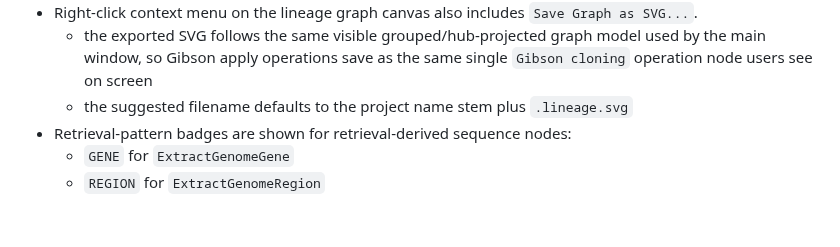
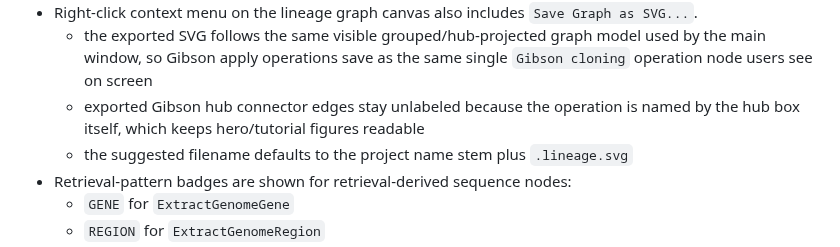
Before and after one commit to smoe/gentle_rs, a Markdown page: docs/gui.md, the part around the change. Drawn GitHub-style; blank space fills up the shorter version.

```diff
--- a/docs/gui.md
+++ b/docs/gui.md
@@ -876,6 +876,8 @@ Node click behavior in lineage `Graph` view:
   - the exported SVG follows the same visible grouped/hub-projected graph model
     used by the main window, so Gibson apply operations save as the same single
     `Gibson cloning` operation node users see on screen
+  - exported Gibson hub connector edges stay unlabeled because the operation is
+    named by the hub box itself, which keeps hero/tutorial figures readable
   - the suggested filename defaults to the project name stem plus
     `.lineage.svg`
 - Retrieval-pattern badges are shown for retrieval-derived sequence nodes:
```
Also changed, not shown: docs/cli.md (+3 -0 lines), docs/roadmap.md (+6 -0 lines), docs/figures/gibson_single_insert_lineage.png, 7 other files.
